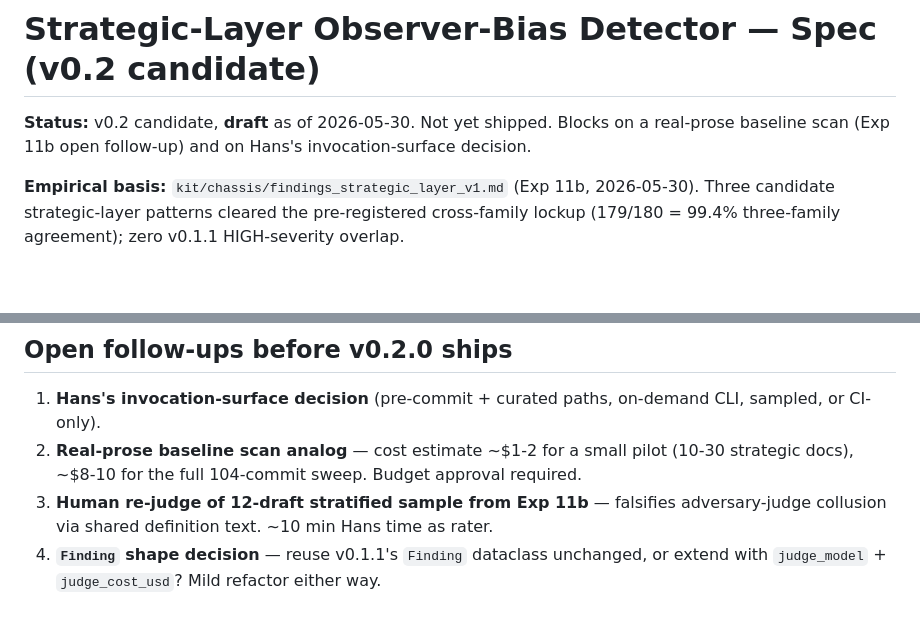
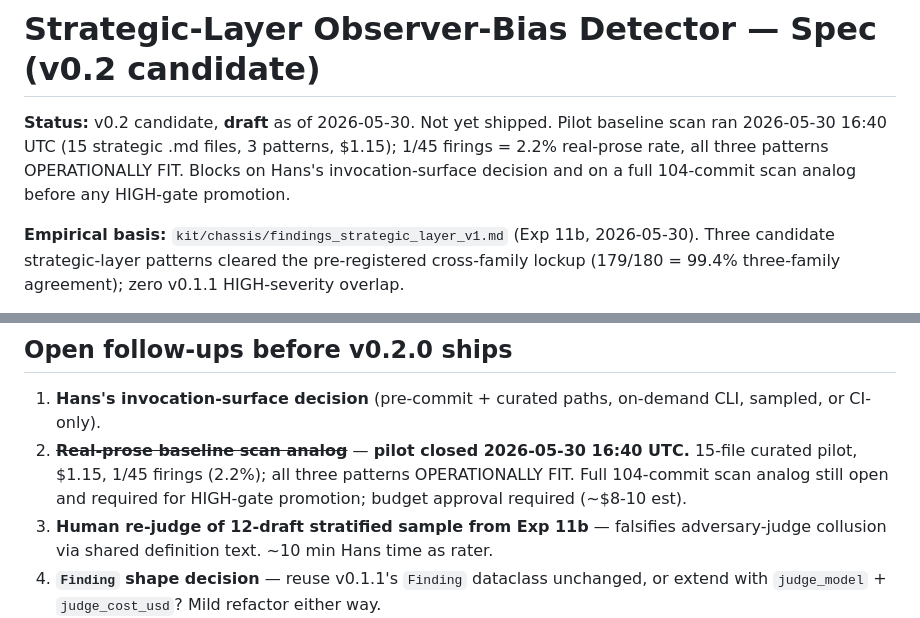
Before and after one commit to hansprahl/the-builders-doctrine, a Markdown page: kit/chassis/STRATEGIC_LAYER_DETECTOR_SPEC.md, 2 parts joined by grey strips. GitHub-like rendering; blank space fills up the shorter version.

```diff
--- a/kit/chassis/STRATEGIC_LAYER_DETECTOR_SPEC.md
+++ b/kit/chassis/STRATEGIC_LAYER_DETECTOR_SPEC.md
@@ -1,8 +1,11 @@
 # Strategic-Layer Observer-Bias Detector — Spec (v0.2 candidate)
 
 **Status:** v0.2 candidate, **draft** as of 2026-05-30. Not yet shipped.
-Blocks on a real-prose baseline scan (Exp 11b open follow-up) and on
-Hans's invocation-surface decision.
+Pilot baseline scan ran 2026-05-30 16:40 UTC (15 strategic .md files,
+3 patterns, $1.15); 1/45 firings = 2.2% real-prose rate, all three
+patterns OPERATIONALLY FIT. Blocks on Hans's invocation-surface
+decision and on a full 104-commit scan analog before any HIGH-gate
+promotion.
 
 **Empirical basis:** `kit/chassis/findings_strategic_layer_v1.md` (Exp
 11b, 2026-05-30). Three candidate strategic-layer patterns cleared the
@@ -271,9 +274,11 @@ v0.1.1, no separate log file.
 
 1. **Hans's invocation-surface decision** (pre-commit + curated paths,
    on-demand CLI, sampled, or CI-only).
-2. **Real-prose baseline scan analog** — cost estimate ~$1-2 for a
-   small pilot (10-30 strategic docs), ~$8-10 for the full 104-commit
-   sweep. Budget approval required.
+2. ~~**Real-prose baseline scan analog**~~ — **pilot closed 2026-05-30
+   16:40 UTC.** 15-file curated pilot, $1.15, 1/45 firings (2.2%); all
+   three patterns OPERATIONALLY FIT. Full 104-commit scan analog still
+   open and required for HIGH-gate promotion; budget approval required
+   (~$8-10 est).
 3. **Human re-judge of 12-draft stratified sample from Exp 11b** —
    falsifies adversary-judge collusion via shared definition text.
    ~10 min Hans time as rater.
```
Also changed, not shown: kit/chassis/findings_strategic_layer_v1.md (+32 -3 lines).
